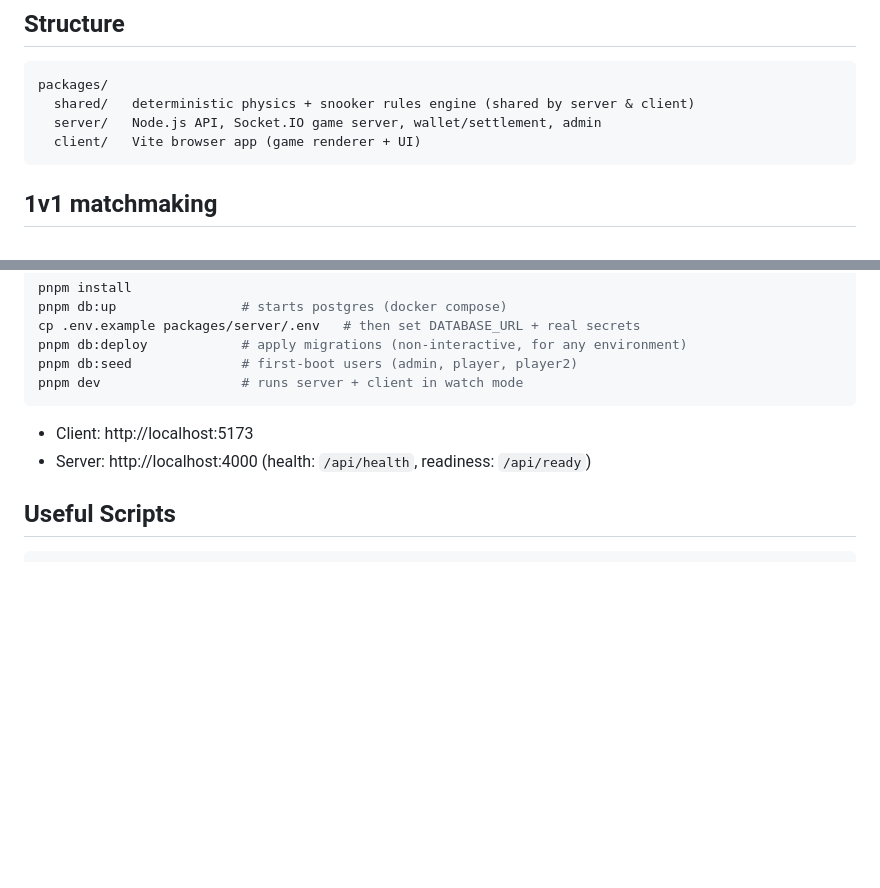
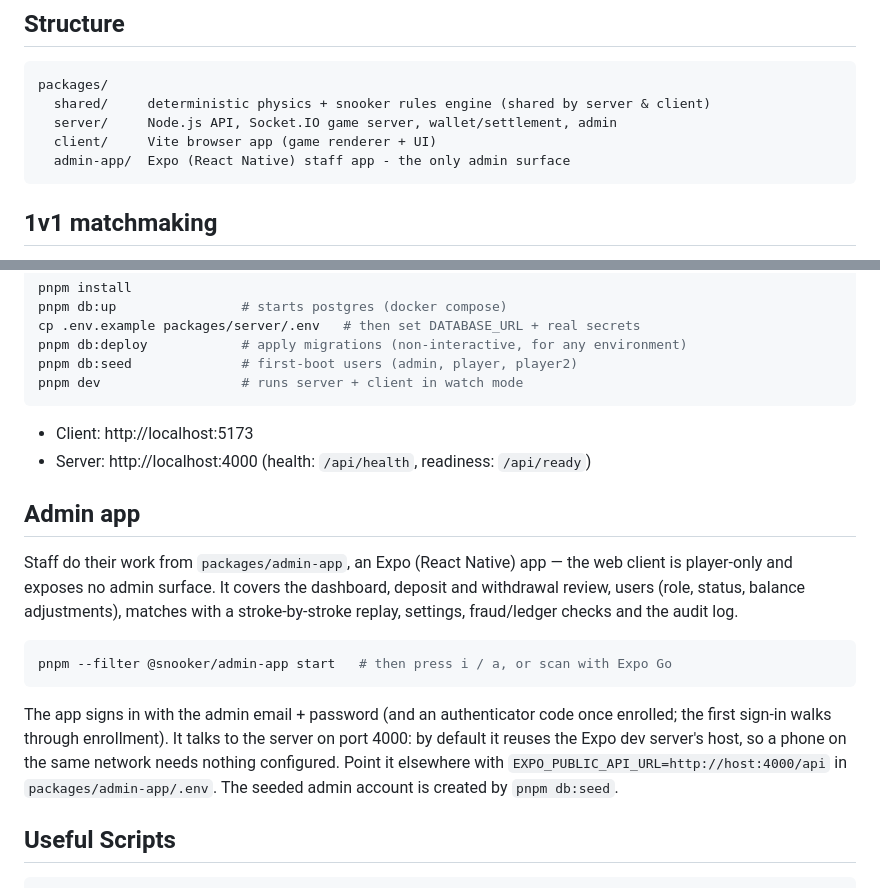
Before and after one commit to rafey581/model, a Markdown page: README.md, 2 parts joined by grey strips. GitHub-like rendering; blank space fills up the shorter version.

Commit message:
Document the admin app in the README
Adds the package to the structure list and a short section on running it, signing in, and pointing it at the server.

````diff
--- a/README.md
+++ b/README.md
@@ -18,9 +18,10 @@ See also:
 
 ```
 packages/
-  shared/   deterministic physics + snooker rules engine (shared by server & client)
-  server/   Node.js API, Socket.IO game server, wallet/settlement, admin
-  client/   Vite browser app (game renderer + UI)
+  shared/     deterministic physics + snooker rules engine (shared by server & client)
+  server/     Node.js API, Socket.IO game server, wallet/settlement, admin
+  client/     Vite browser app (game renderer + UI)
+  admin-app/  Expo (React Native) staff app - the only admin surface
 ```
 
 ## 1v1 matchmaking
@@ -71,6 +72,25 @@ pnpm dev                  # runs server + client in watch mode
 - Client: http://localhost:5173
 - Server: http://localhost:4000 (health: `/api/health`, readiness: `/api/ready`)
 
+## Admin app
+
+Staff do their work from `packages/admin-app`, an Expo (React Native) app — the
+web client is player-only and exposes no admin surface. It covers the dashboard,
+deposit and withdrawal review, users (role, status, balance adjustments),
+matches with a stroke-by-stroke replay, settings, fraud/ledger checks and the
+audit log.
+
+```bash
+pnpm --filter @snooker/admin-app start   # then press i / a, or scan with Expo Go
+```
+
+The app signs in with the admin email + password (and an authenticator code once
+enrolled; the first sign-in walks through enrollment). It talks to the server on
+port 4000: by default it reuses the Expo dev server's host, so a phone on the same
+network needs nothing configured. Point it elsewhere with
+`EXPO_PUBLIC_API_URL=http://host:4000/api` in `packages/admin-app/.env`. The
+seeded admin account is created by `pnpm db:seed`.
+
 ## Useful Scripts
 
 ```bash
````
